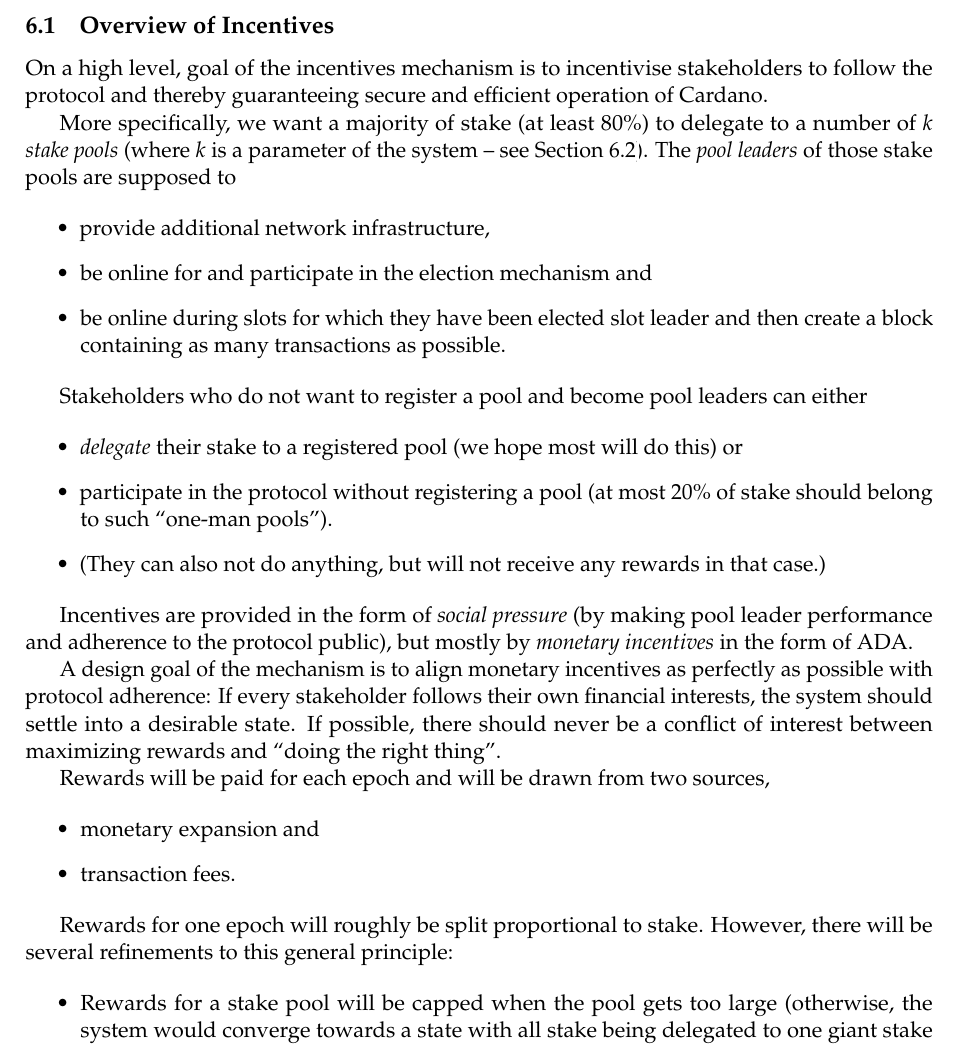
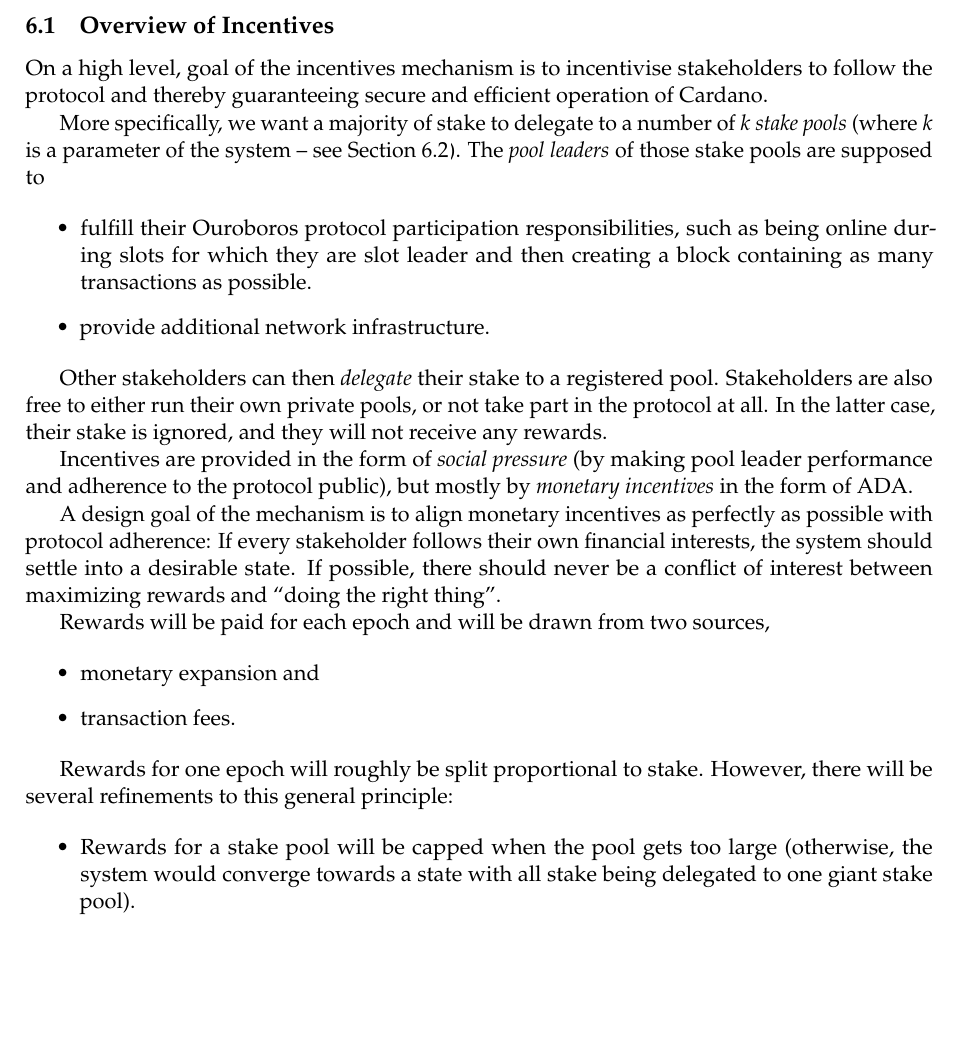
Before and after one commit to IntersectMBO/cardano-world, a LaTeX paper (docs/ledger/delegation_design_spec/delegation_design_spec.tex): part of page 32 of 49, cut so that both start at the same text, the shorter picture padded with empty space. Compiled offline with pdfLaTeX.

Commit message:
Update introduction to incentives
Some things there were outdated.

```diff
--- a/docs/ledger/delegation_design_spec/delegation_design_spec.tex
+++ b/docs/ledger/delegation_design_spec/delegation_design_spec.tex
@@ -2297,35 +2297,24 @@
 stakeholders to follow the protocol and thereby guaranteeing secure and
 efficient operation of Cardano.
 
-More specifically, we want a majority of stake (at least 80\%) to
+More specifically, we want a majority of stake to
 delegate to a number of \(k\) \emph{stake pools} (where \(k\) is a
 parameter of the system -- see \cref{parameters}). The
 \emph{pool leaders} of those stake pools are supposed to
 
 \begin{itemize}
 \item
-  provide additional network infrastructure,
-\item
-  be online for and participate in the election mechanism and
-\item
-  be online during slots for which they have been elected slot leader
-  and then create a block containing as many transactions as possible.
-\end{itemize}
-
-Stakeholders who do not want to register a pool and become pool leaders
-can either
-
-\begin{itemize}
-\item
-  \emph{delegate} their stake to a registered pool (we hope most will do
-  this) or
-\item
-  participate in the protocol without registering a pool (at most 20\%
-  of stake should belong to such ``one-man pools'').
-\item
-  (They can also not do anything, but will not receive any rewards in
-  that case.)
-\end{itemize}
+  fulfill their Ouroboros protocol participation responsibilities,
+  such as being online during slots for which they are slot leader and
+  then creating a block containing as many transactions as possible.
+\item
+  provide additional network infrastructure.
+\end{itemize}
+
+Other stakeholders can then \emph{delegate} their stake to a registered
+pool.  Stakeholders are also free to either run their own private
+pools, or not take part in the protocol at all. In the latter case,
+their stake is ignored, and they will not receive any rewards.
 
 Incentives are provided in the form of \emph{social pressure} (by making
 pool leader performance and adherence to the protocol public), but
```
